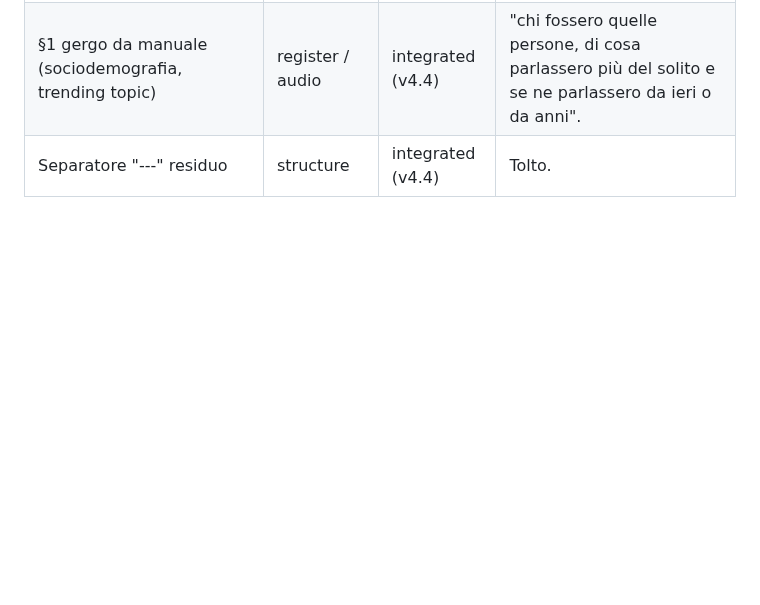
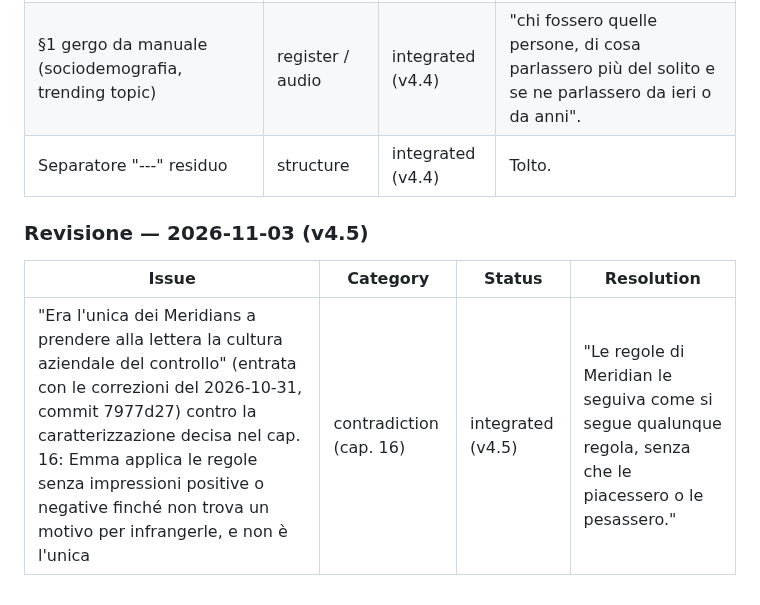
Before and after one commit to simonediroma/mantra-prompting, a Markdown page: chapters/10-il-bluff.md, the part around one of its changes. Rendered like a GitHub page; blank space fills up the shorter version.

```diff
--- a/chapters/10-il-bluff.md
+++ b/chapters/10-il-bluff.md
@@ -90,3 +90,9 @@ Non rispose subito. Decise cosa far sapere a Tom e mandò la mail alle sedici e
 | §7 "rumore di fondo" (audit: terza occorrenza nel libro) | repeated image | integrated (v4.4) | "posta automatica". |
 | §1 gergo da manuale (sociodemografia, trending topic) | register / audio | integrated (v4.4) | "chi fossero quelle persone, di cosa parlassero più del solito e se ne parlassero da ieri o da anni". |
 | Separatore "---" residuo | structure | integrated (v4.4) | Tolto. |
+
+### Revisione — 2026-11-03 (v4.5)
+
+| Issue | Category | Status | Resolution |
+|---|---|---|---|
+| "Era l'unica dei Meridians a prendere alla lettera la cultura aziendale del controllo" (entrata con le correzioni del 2026-10-31, commit 7977d27) contro la caratterizzazione decisa nel cap. 16: Emma applica le regole senza impressioni positive o negative finché non trova un motivo per infrangerle, e non è l'unica | contradiction (cap. 16) | integrated (v4.5) | "Le regole di Meridian le seguiva come si segue qualunque regola, senza che le piacessero o le pesassero." |
```
Also changed, not shown: other parts of chapters/10-il-bluff.md (+3 -3 lines), book-memory.md (+1 -1 lines), sessions/chapter-16-le-2334-di-venerdi.md (+1 -0 lines).
